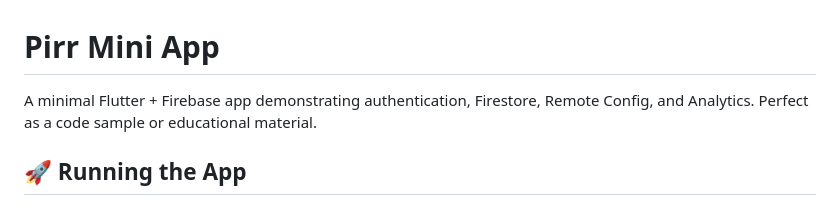
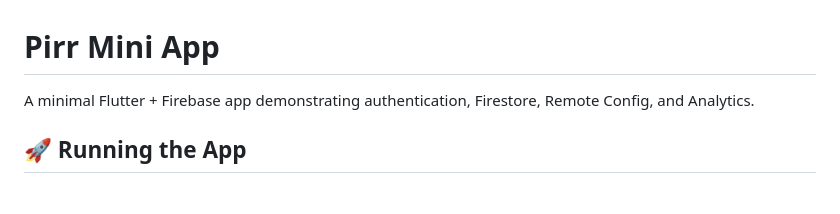
Before and after one commit to louisebohlin/pirr, a Markdown page: README.md, the part around the change. GitHub-like rendering.

Commit message:
docs: simplify README by removing redundant description for clarity

```diff
--- a/README.md
+++ b/README.md
@@ -1,6 +1,6 @@
 # Pirr Mini App
 
-A minimal Flutter + Firebase app demonstrating authentication, Firestore, Remote Config, and Analytics. Perfect as a code sample or educational material.
+A minimal Flutter + Firebase app demonstrating authentication, Firestore, Remote Config, and Analytics.
 
 ## 🚀 Running the App
 
```
